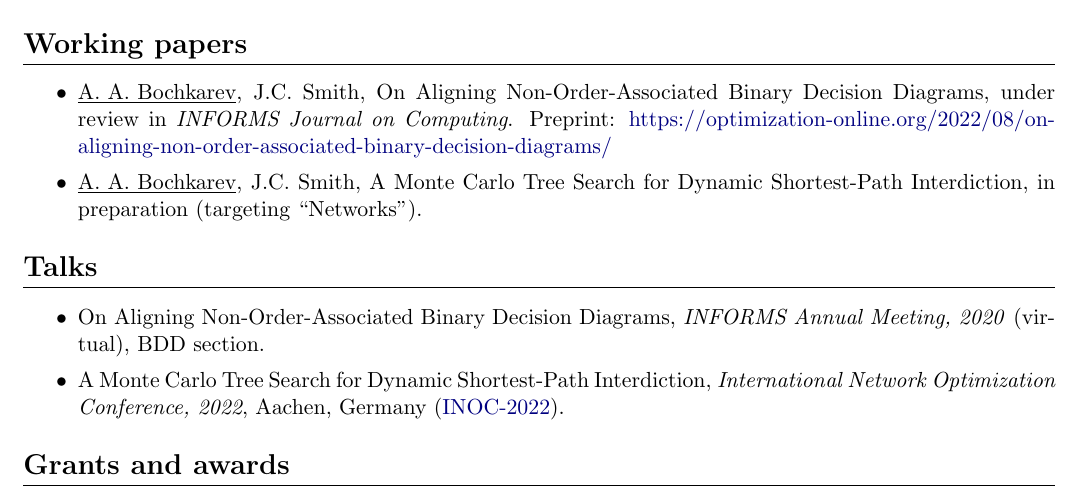
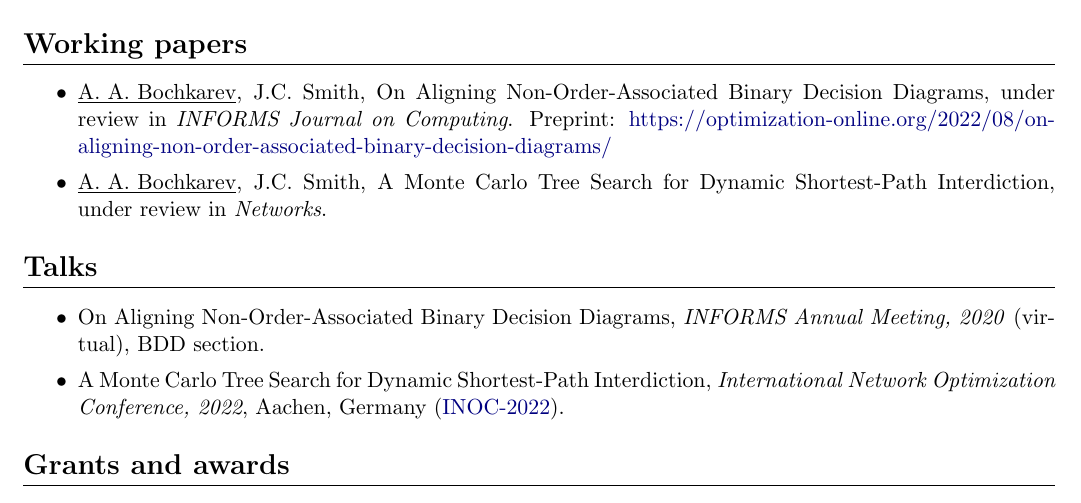
Before and after one commit to alex-bochkarev/AB-CV, a LaTeX CV (Bochkarev_CV.tex): part of page 1 of 2, cut so that both start at the same text. Compiled offline with pdfLaTeX.

Commit message:
updated the status of DSPI paper

```diff
--- a/Bochkarev_CV.tex
+++ b/Bochkarev_CV.tex
@@ -107,7 +107,7 @@
     Non-Order-Associated Binary Decision Diagrams, under review in
     \textit{INFORMS Journal on Computing}. Preprint: \href{https://optimization-online.org/2022/08/on-aligning-non-order-associated-binary-decision-diagrams/}{https://optimization-online.org/2022/08/on-aligning-non-order-associated-binary-decision-diagrams/}
   \item \underline{A. A. Bochkarev}, J.C. Smith, A Monte Carlo Tree Search for
-    Dynamic Shortest-Path Interdiction, in preparation (targeting ``Networks'').
+    Dynamic Shortest-Path Interdiction, under review in \textit{Networks}.
  \end{itemize}
  \section*{Talks}
  \begin{itemize}
```
Also changed, not shown: Bochkarev_CV.pdf, Bochkarev_CV.tex (2 more changed lines).
